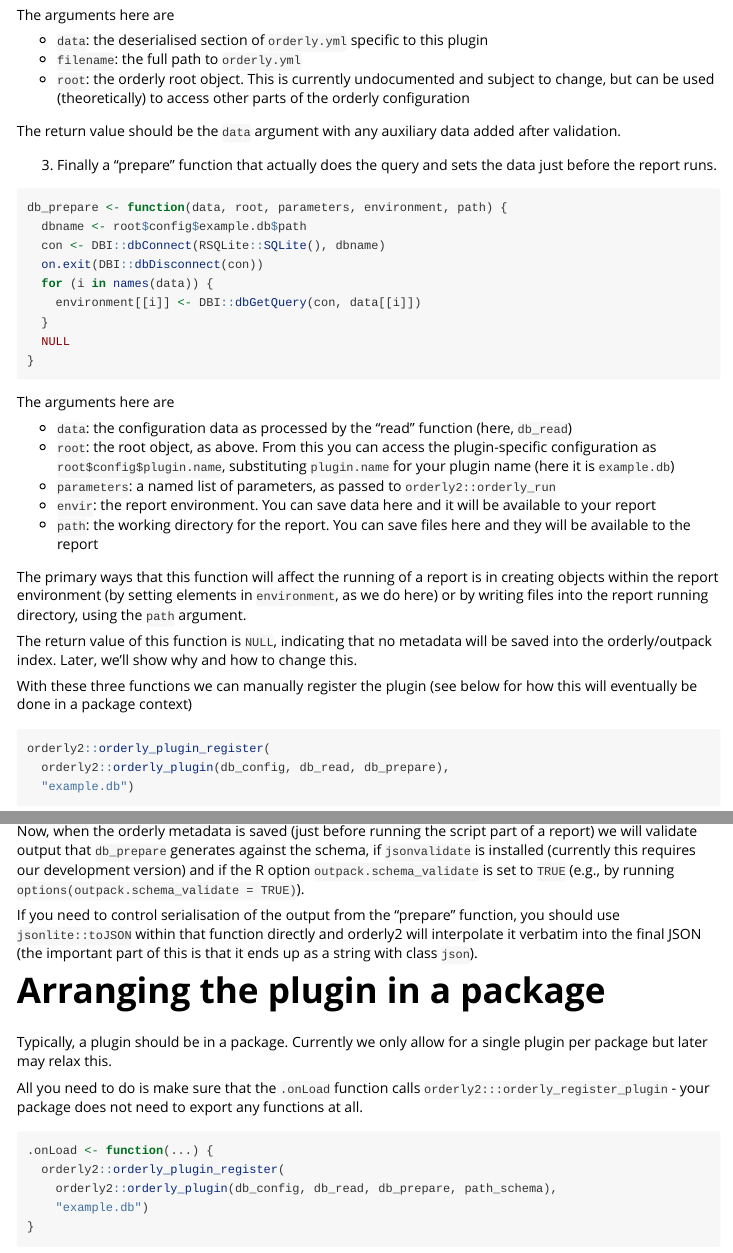
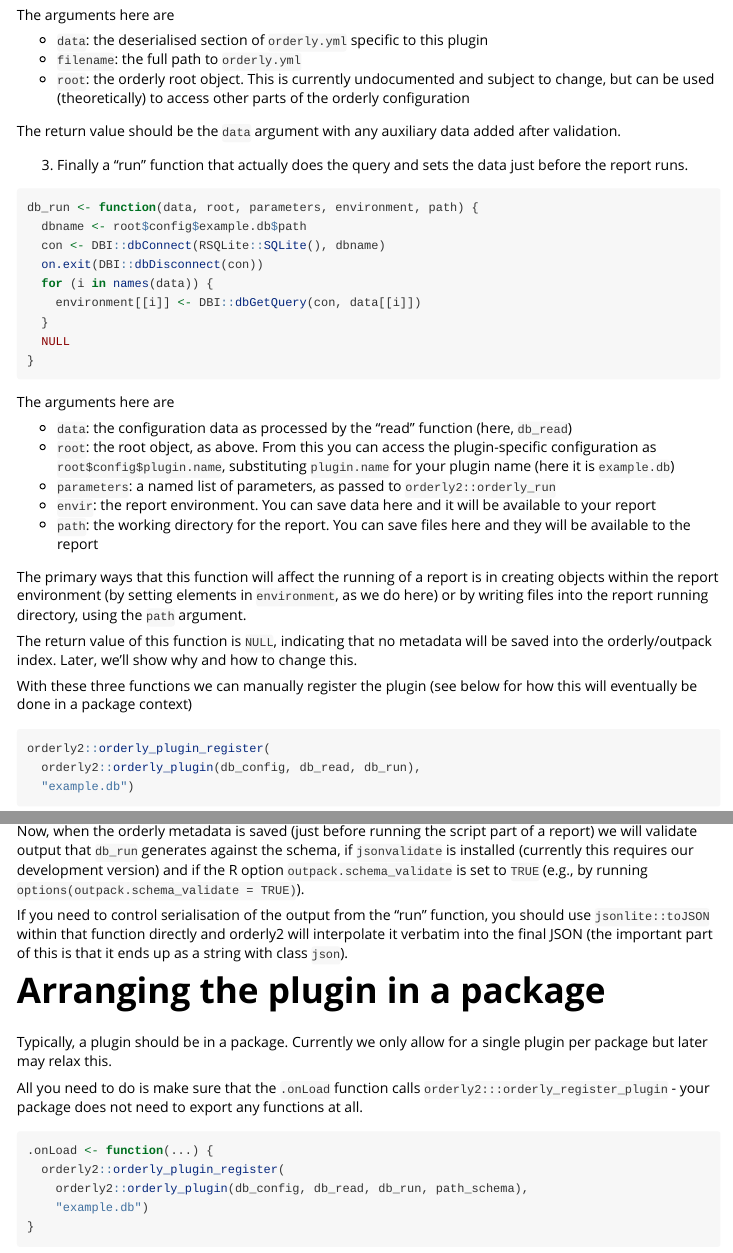
Before and after one commit to vimc/orderly2, an R Markdown document (vignettes/plugins.Rmd): the page in a window 1100 px wide, from 1880 px down, and a second part further down, joined at a grey line. Rendered offline with R 4.5, knitr and Pandoc, with nearby package versions; code that draws random numbers runs with fixed seeds of ours; some code elsewhere in the file could not run offline.

Commit message:
Fix function name

````diff
--- a/vignettes/plugins.Rmd
+++ b/vignettes/plugins.Rmd
@@ -171,10 +171,10 @@ The arguments here are
 
 The return value should be the `data` argument with any auxiliary data added after validation.
 
-(3) Finally a "prepare" function that actually does the query and sets the data just before the report runs.
+(3) Finally a "run" function that actually does the query and sets the data just before the report runs.
 
 ```{r}
-db_prepare <- function(data, root, parameters, environment, path) {
+db_run <- function(data, root, parameters, environment, path) {
   dbname <- root$config$example.db$path
   con <- DBI::dbConnect(RSQLite::SQLite(), dbname)
   on.exit(DBI::dbDisconnect(con))
@@ -201,7 +201,7 @@ With these three functions we can manually register the plugin (see below for ho
 
 ```{r}
 orderly2::orderly_plugin_register(
-  orderly2::orderly_plugin(db_config, db_read, db_prepare),
+  orderly2::orderly_plugin(db_config, db_read, db_run),
   "example.db")
 ```
 
@@ -302,9 +302,9 @@ orderly2::orderly_plugin_register(
   "example.db")
 ```
 
-Now, when the orderly metadata is saved (just before running the script part of a report) we will validate output that `db_prepare` generates against the schema, if `jsonvalidate` is installed (currently this requires our development version) and if the R option `outpack.schema_validate` is set to `TRUE` (e.g., by running `options(outpack.schema_validate = TRUE)`).
+Now, when the orderly metadata is saved (just before running the script part of a report) we will validate output that `db_run` generates against the schema, if `jsonvalidate` is installed (currently this requires our development version) and if the R option `outpack.schema_validate` is set to `TRUE` (e.g., by running `options(outpack.schema_validate = TRUE)`).
 
-If you need to control serialisation of the output from the "prepare" function, you should use `jsonlite::toJSON` within that function directly and orderly2 will interpolate it verbatim into the final JSON (the important part of this is that it ends up as a string with class `json`).
+If you need to control serialisation of the output from the "run" function, you should use `jsonlite::toJSON` within that function directly and orderly2 will interpolate it verbatim into the final JSON (the important part of this is that it ends up as a string with class `json`).
 
 # Arranging the plugin in a package
 
@@ -315,7 +315,7 @@ All you need to do is make sure that the `.onLoad` function calls `orderly2:::or
 ```{r, export_to_package = TRUE}
 .onLoad <- function(...) {
   orderly2::orderly_plugin_register(
-    orderly2::orderly_plugin(db_config, db_read, db_prepare, path_schema),
+    orderly2::orderly_plugin(db_config, db_read, db_run, path_schema),
     "example.db")
 }
 ```
````
Also changed, not shown: vignettes/plugins.Rmd (4 more changed lines).
